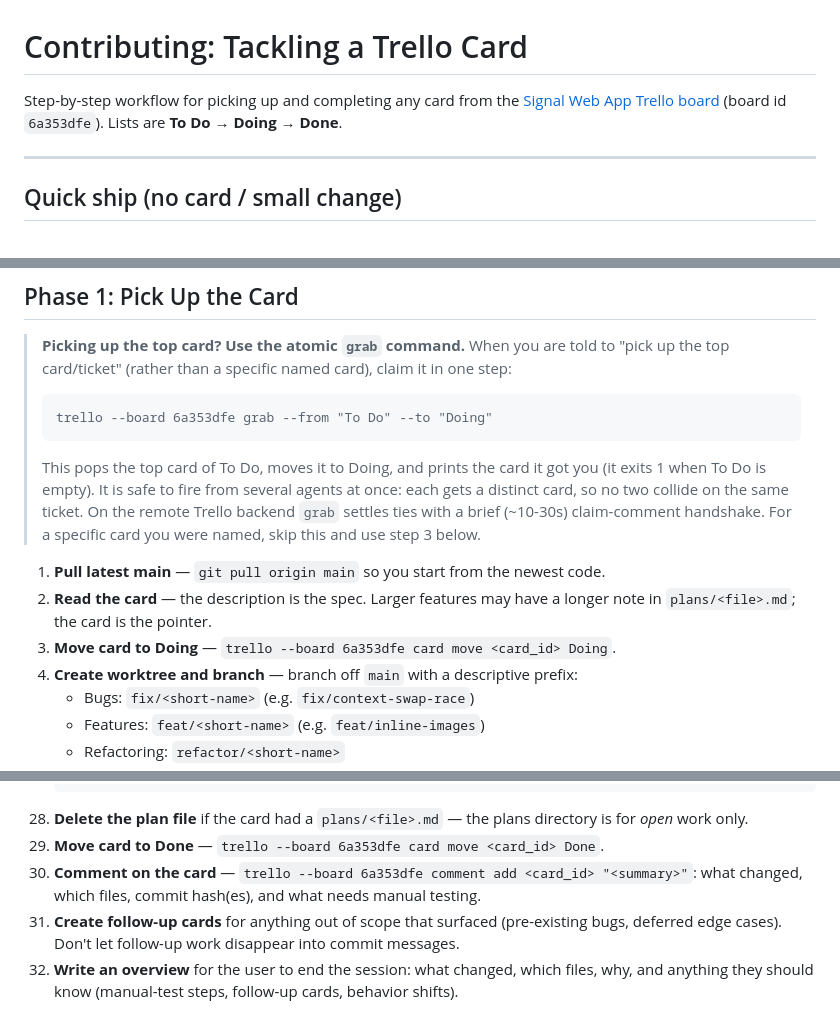
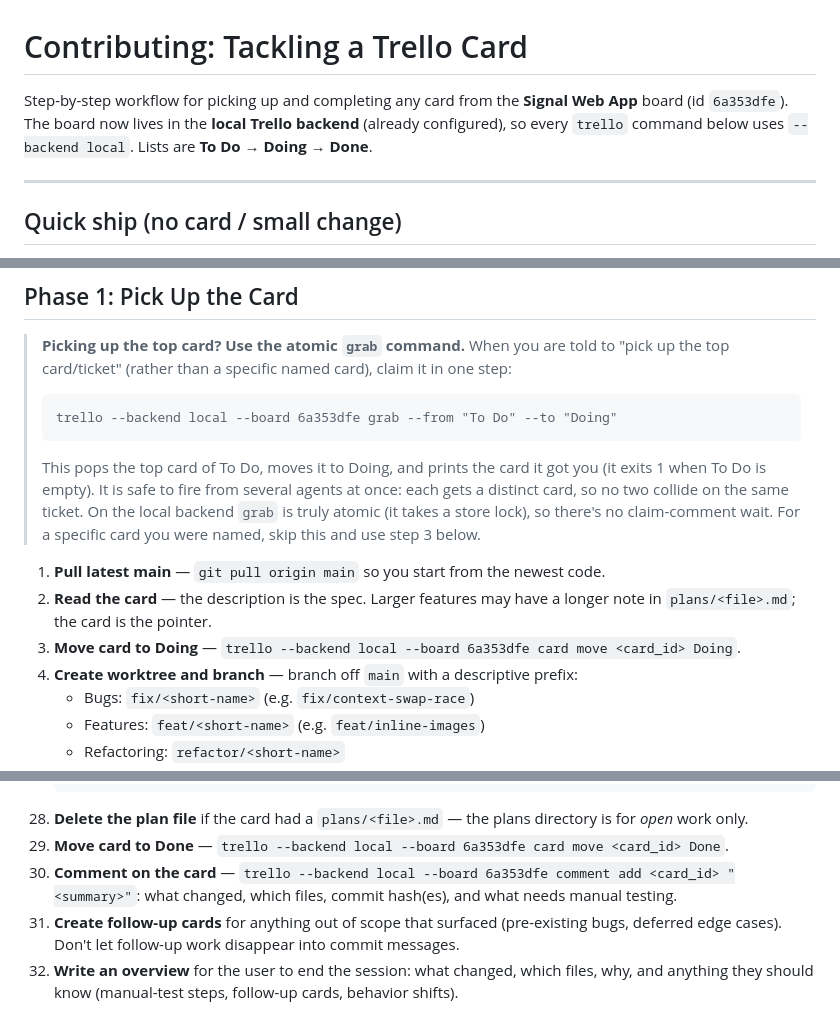
Before and after one commit to Coamithra/signalwebapp, a Markdown page: CONTRIBUTING.md, 3 parts joined by grey strips. Rendered like a GitHub page.

Commit message:
docs: point Trello references at the local backend
The board moved to the local Trello backend (board id 6a353dfe), so the old
remote board URL (trello.com/b/xPTe6ZZx) no longer applies. Update CLAUDE.md,
CONTRIBUTING.md, and README to reference the local backend and the
`--backend local` workflow instead.

Co-Authored-By: Claude Opus 4.8 <noreply@anthropic.com>

````diff
--- a/CONTRIBUTING.md
+++ b/CONTRIBUTING.md
@@ -1,7 +1,8 @@
 # Contributing: Tackling a Trello Card
 
 Step-by-step workflow for picking up and completing any card from the
-[Signal Web App Trello board](https://trello.com/b/xPTe6ZZx) (board id `6a353dfe`).
+**Signal Web App** board (id `6a353dfe`). The board now lives in the **local Trello
+backend** (already configured), so every `trello` command below uses `--backend local`.
 Lists are **To Do → Doing → Done**.
 
 ---
@@ -55,15 +56,15 @@ to a feature branch.
 > **Picking up the top card? Use the atomic `grab` command.** When you are told to "pick up the top card/ticket" (rather than a specific named card), claim it in one step:
 >
 > ```
-> trello --board 6a353dfe grab --from "To Do" --to "Doing"
+> trello --backend local --board 6a353dfe grab --from "To Do" --to "Doing"
 > ```
 >
-> This pops the top card of To Do, moves it to Doing, and prints the card it got you (it exits 1 when To Do is empty). It is safe to fire from several agents at once: each gets a distinct card, so no two collide on the same ticket. On the remote Trello backend `grab` settles ties with a brief (~10-30s) claim-comment handshake. For a specific card you were named, skip this and use step 3 below.
+> This pops the top card of To Do, moves it to Doing, and prints the card it got you (it exits 1 when To Do is empty). It is safe to fire from several agents at once: each gets a distinct card, so no two collide on the same ticket. On the local backend `grab` is truly atomic (it takes a store lock), so there's no claim-comment wait. For a specific card you were named, skip this and use step 3 below.
 
 1. **Pull latest main** — `git pull origin main` so you start from the newest code.
 2. **Read the card** — the description is the spec. Larger features may have a longer note
    in `plans/<file>.md`; the card is the pointer.
-3. **Move card to Doing** — `trello --board 6a353dfe card move <card_id> Doing`.
+3. **Move card to Doing** — `trello --backend local --board 6a353dfe card move <card_id> Doing`.
 4. **Create worktree and branch** — branch off `main` with a descriptive prefix:
     - Bugs: `fix/<short-name>` (e.g. `fix/context-swap-race`)
     - Features: `feat/<short-name>` (e.g. `feat/inline-images`)
@@ -178,8 +179,8 @@ fixes, layer your change on top.
     ```
 28. **Delete the plan file** if the card had a `plans/<file>.md` — the plans directory is for
     *open* work only.
-29. **Move card to Done** — `trello --board 6a353dfe card move <card_id> Done`.
-30. **Comment on the card** — `trello --board 6a353dfe comment add <card_id> "<summary>"`:
+29. **Move card to Done** — `trello --backend local --board 6a353dfe card move <card_id> Done`.
+30. **Comment on the card** — `trello --backend local --board 6a353dfe comment add <card_id> "<summary>"`:
     what changed, which files, commit hash(es), and what needs manual testing.
 31. **Create follow-up cards** for anything out of scope that surfaced (pre-existing bugs,
     deferred edge cases). Don't let follow-up work disappear into commit messages.
````
Also changed, not shown: CLAUDE.md (+1 -1 lines), README.md (+3 -3 lines).
